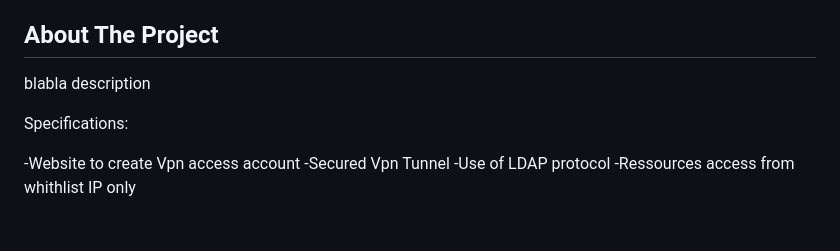
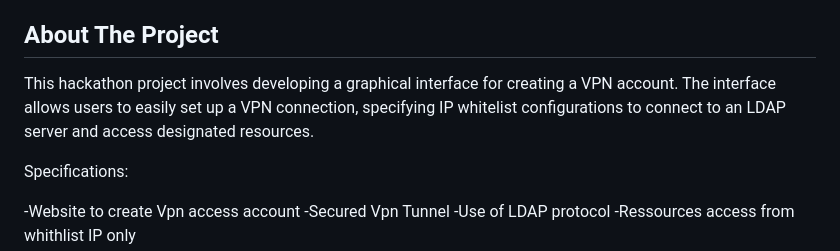
Before and after one commit to EstebanCardoso44/HACKATHON, a Markdown page: README.md, the part around the change. Drawn GitHub-style; blank space fills up the shorter version.

```diff
--- a/README.md
+++ b/README.md
@@ -32,7 +32,7 @@
 
 <!-- ABOUT THE PROJECT -->
 ## About The Project
-blabla description
+This hackathon project involves developing a graphical interface for creating a VPN account. The interface allows users to easily set up a VPN connection, specifying IP whitelist configurations to connect to an LDAP server and access designated resources.
 
 Specifications:
 
```
